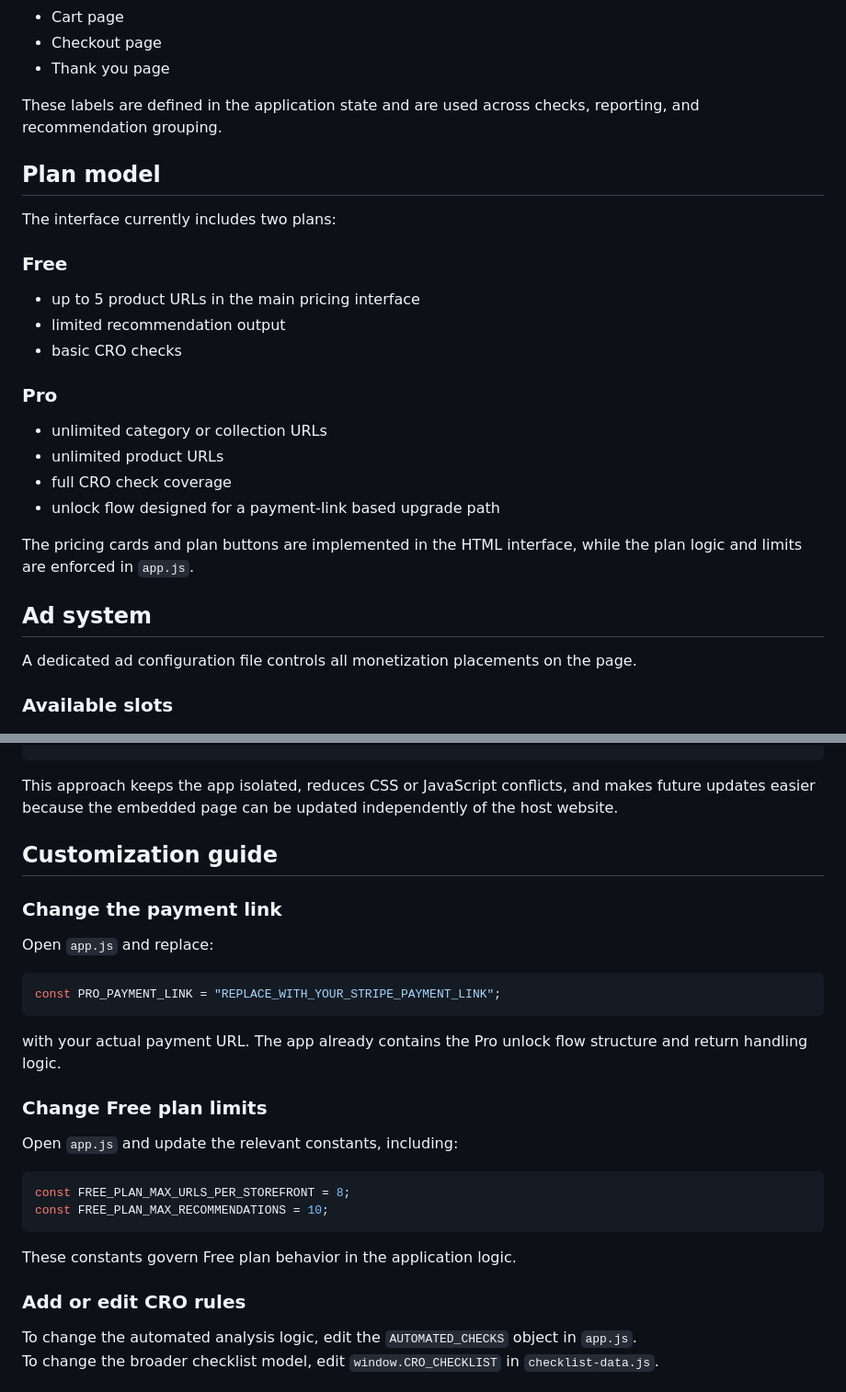
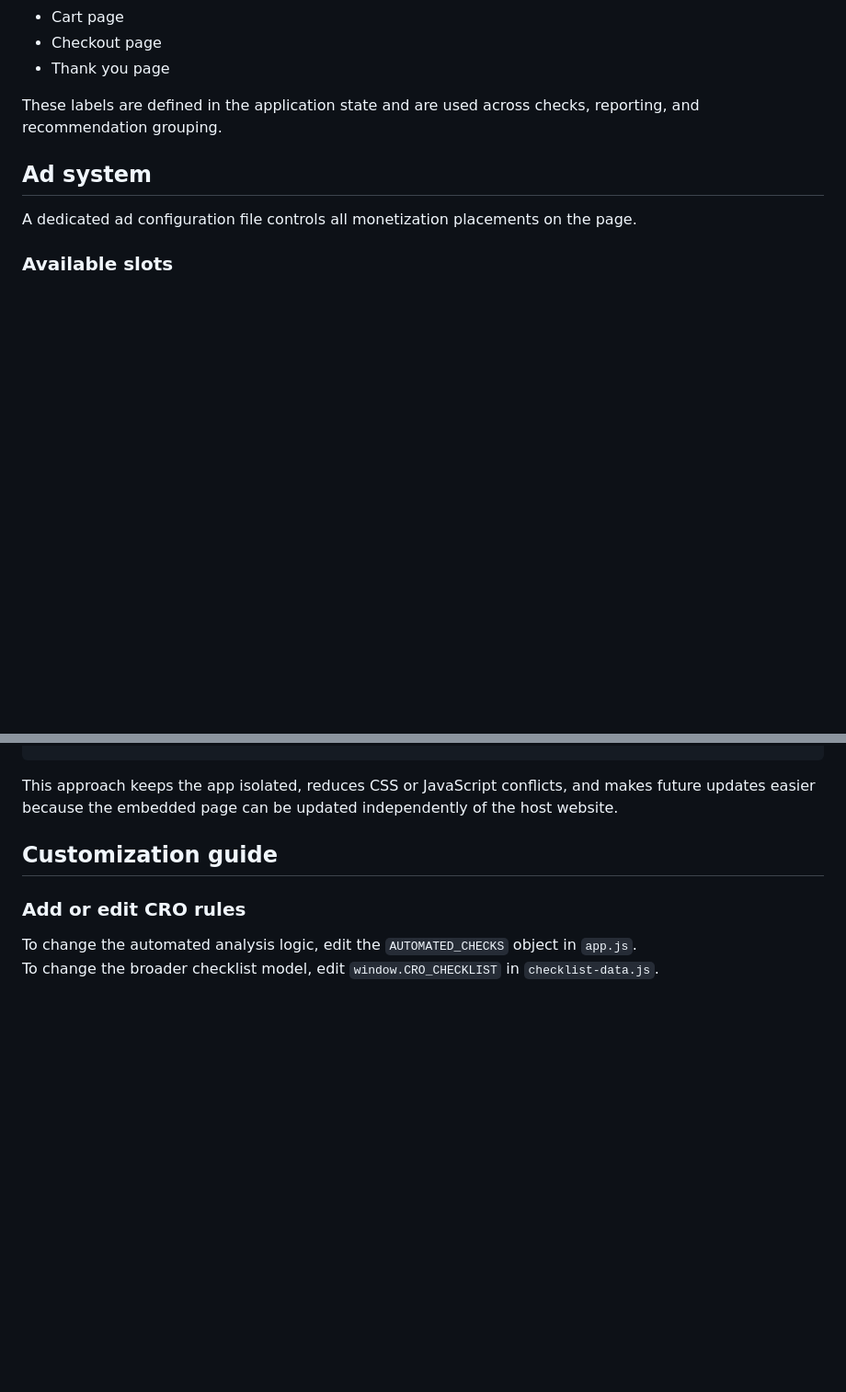
Before and after one commit to DanielBrindusa/cro-analyzer-pro, a Markdown page: README.md, 2 parts joined by grey strips. Shown at 92% size. Drawn GitHub-style; blank space fills up the shorter version.

````diff
--- a/README.md
+++ b/README.md
@@ -92,25 +92,6 @@ The application is structured around these primary page contexts:
 
 These labels are defined in the application state and are used across checks, reporting, and recommendation grouping.
 
-## Plan model
-
-The interface currently includes two plans:
-
-### Free
-
-- up to 5 product URLs in the main pricing interface
-- limited recommendation output
-- basic CRO checks
-
-### Pro
-
-- unlimited category or collection URLs
-- unlimited product URLs
-- full CRO check coverage
-- unlock flow designed for a payment-link based upgrade path
-
-The pricing cards and plan buttons are implemented in the HTML interface, while the plan logic and limits are enforced in `app.js`.
-
 ## Ad system
 
 A dedicated ad configuration file controls all monetization placements on the page.
@@ -186,27 +167,6 @@ This approach keeps the app isolated, reduces CSS or JavaScript conflicts, and m
 
 ## Customization guide
 
-### Change the payment link
-
-Open `app.js` and replace:
-
-```js
-const PRO_PAYMENT_LINK = "REPLACE_WITH_YOUR_STRIPE_PAYMENT_LINK";
-```
-
-with your actual payment URL. The app already contains the Pro unlock flow structure and return handling logic.
-
-### Change Free plan limits
-
-Open `app.js` and update the relevant constants, including:
-
-```js
-const FREE_PLAN_MAX_URLS_PER_STOREFRONT = 8;
-const FREE_PLAN_MAX_RECOMMENDATIONS = 10;
-```
-
-These constants govern Free plan behavior in the application logic.
-
 ### Add or edit CRO rules
 
 To change the automated analysis logic, edit the `AUTOMATED_CHECKS` object in `app.js`.
````
